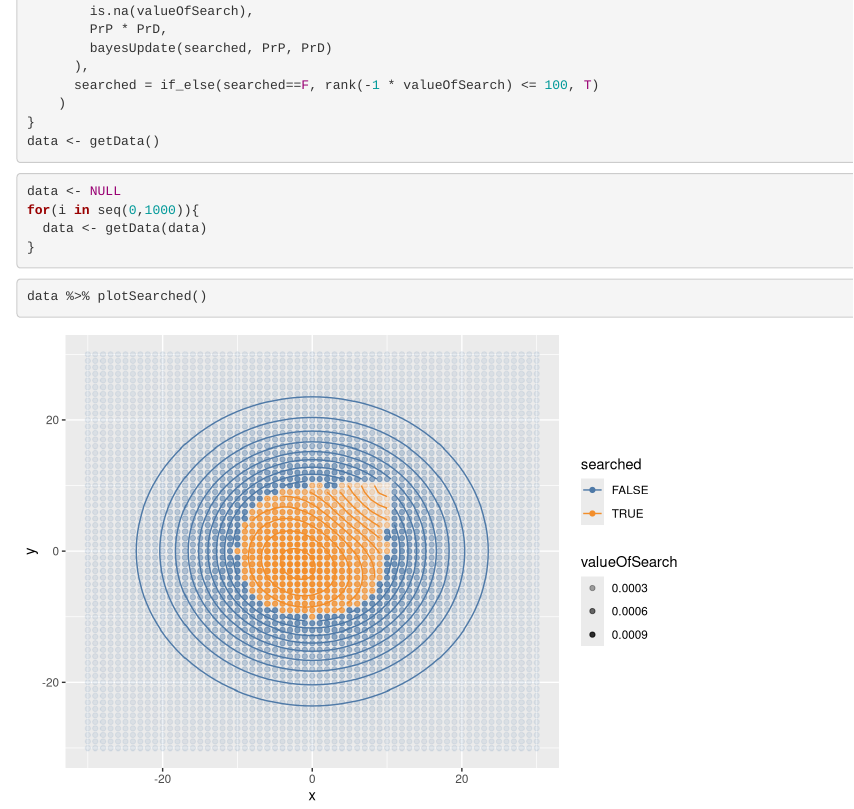
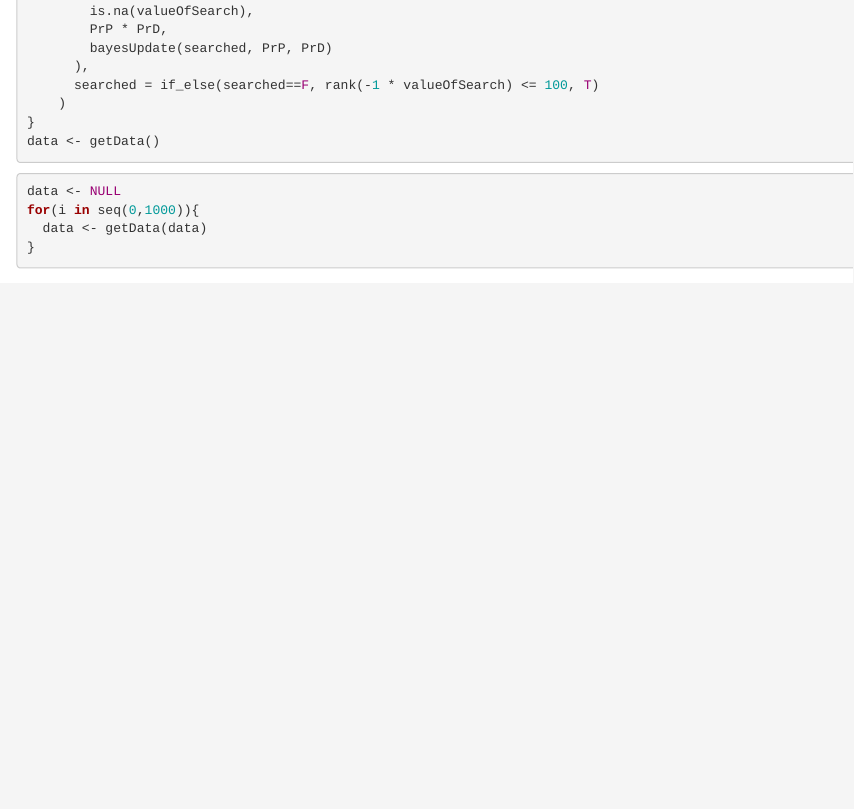
Before and after one commit to jenslaufer/bayes-rule-visualized, an R Markdown document (bayes_search.Rmd): the page in a window 1100 px wide, from 2030 px down. Rendered offline with R 4.5, knitr and Pandoc, with nearby package versions.

````diff
--- a/bayes_search.Rmd
+++ b/bayes_search.Rmd
@@ -105,6 +104,3 @@
   data <- getData(data)
 }
 ```
-```{r}
-data %>% plotSearched()
-```
````
Also changed, not shown: bayes_search.Rmd (1 more changed lines).
